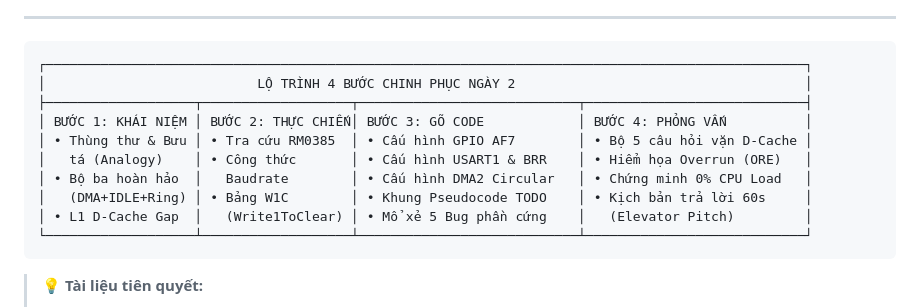
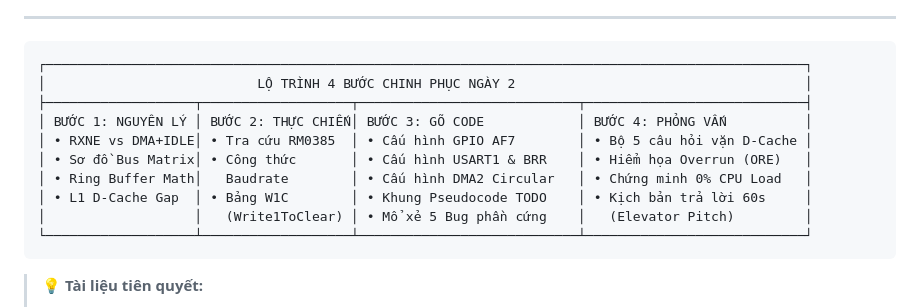
Before and after one commit to HuynhTran112/source, a Markdown page: day02_learning_guide.md, the part around one of its changes. Drawn GitHub-style.

````diff
--- a/day02_learning_guide.md
+++ b/day02_learning_guide.md
@@ -10,12 +10,12 @@
 ┌─────────────────────────────────────────────────────────────────────────────────────────────────┐
 │                           LỘ TRÌNH 4 BƯỚC CHINH PHỤC NGÀY 2                                     │
 ├───────────────────┬───────────────────┬────────────────────────────┬────────────────────────────┤
-│ BƯỚC 1: KHÁI NIỆM │ BƯỚC 2: THỰC CHIẾN│ BƯỚC 3: GÕ CODE            │ BƯỚC 4: PHỎNG VẤN          │
-│ • Thùng thư & Bưu │ • Tra cứu RM0385  │ • Cấu hình GPIO AF7        │ • Bộ 5 câu hỏi vặn D-Cache │
-│   tá (Analogy)    │ • Công thức       │ • Cấu hình USART1 & BRR    │ • Hiểm họa Overrun (ORE)   │
-│ • Bộ ba hoàn hảo  │   Baudrate        │ • Cấu hình DMA2 Circular   │ • Chứng minh 0% CPU Load   │
-│   (DMA+IDLE+Ring) │ • Bảng W1C        │ • Khung Pseudocode TODO    │ • Kịch bản trả lời 60s     │
-│ • L1 D-Cache Gap  │   (Write1ToClear) │ • Mổ xẻ 5 Bug phần cứng    │   (Elevator Pitch)         │
+│ BƯỚC 1: NGUYÊN LÝ │ BƯỚC 2: THỰC CHIẾN│ BƯỚC 3: GÕ CODE            │ BƯỚC 4: PHỎNG VẤN          │
+│ • RXNE vs DMA+IDLE│ • Tra cứu RM0385  │ • Cấu hình GPIO AF7        │ • Bộ 5 câu hỏi vặn D-Cache │
+│ • Sơ đồ Bus Matrix│ • Công thức       │ • Cấu hình USART1 & BRR    │ • Hiểm họa Overrun (ORE)   │
+│ • Ring Buffer Math│   Baudrate        │ • Cấu hình DMA2 Circular   │ • Chứng minh 0% CPU Load   │
+│ • L1 D-Cache Gap  │ • Bảng W1C        │ • Khung Pseudocode TODO    │ • Kịch bản trả lời 60s     │
+│                   │   (Write1ToClear) │ • Mổ xẻ 5 Bug phần cứng    │   (Elevator Pitch)         │
 └───────────────────┴───────────────────┴────────────────────────────┴────────────────────────────┘
 ```
 
````
Also changed, not shown: other parts of day02_learning_guide.md (+46 -20 lines).
